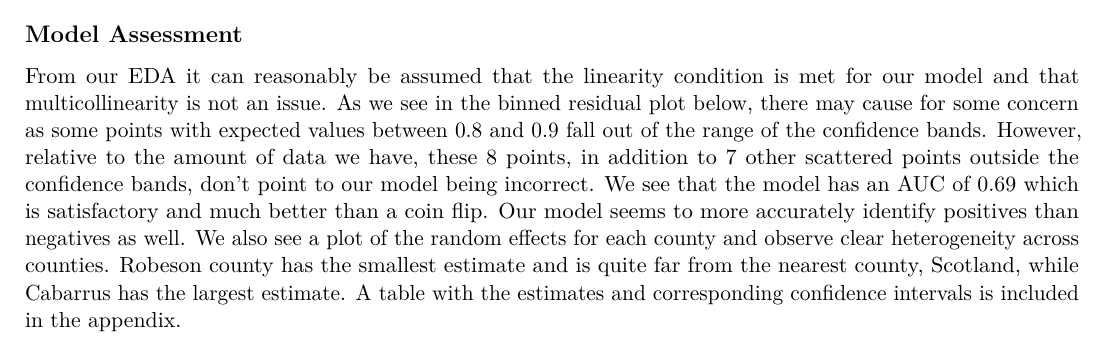
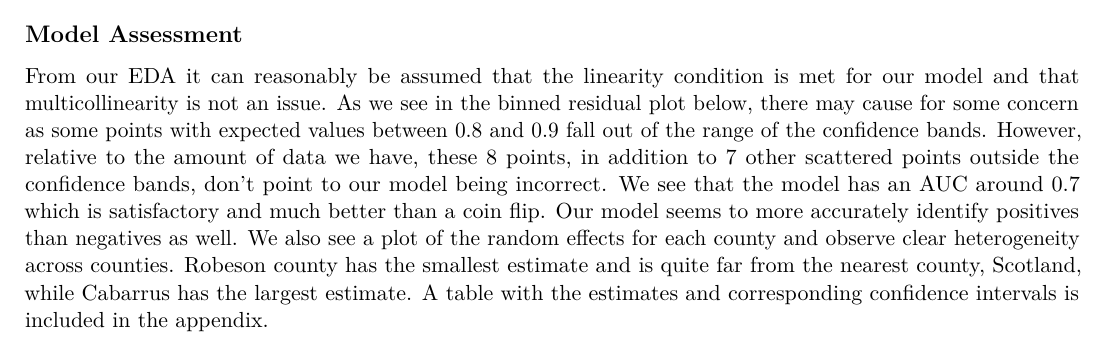
Before and after one commit to wangqinz/STA610CS2, an R Markdown document (CS2.Rmd): part of page 4 of 5, cut so that both start at the same text. Rendered offline with R 4.5, knitr and Pandoc, then LaTeX, with nearby package versions; some code elsewhere in the file could not run offline.

Commit message:
Small change to write-up

````diff
--- a/CS2.Rmd
+++ b/CS2.Rmd
@@ -629,7 +629,7 @@ chart_fixef <- function(model) {
 
 ## Model Assessment
 
-From our EDA it can reasonably be assumed that the linearity condition is met for our model and that multicollinearity is not an issue. As we see in the binned residual plot below, there may cause for some concern as some points with expected values between 0.8 and 0.9 fall out of the range of the confidence bands. However, relative to the amount of data we have, these 8 points, in addition to 7 other scattered points outside the confidence bands, don't point to our model being incorrect. We see that the model has an AUC of 0.69 which is satisfactory and much better than a coin flip. Our model seems to more accurately identify positives than negatives as well. We also see a plot of the random effects for each county and observe clear heterogeneity across counties. Robeson county has the smallest estimate and is quite far from the nearest county, Scotland, while Cabarrus has the largest estimate. A table with the estimates and corresponding confidence intervals is included in the appendix.
+From our EDA it can reasonably be assumed that the linearity condition is met for our model and that multicollinearity is not an issue. As we see in the binned residual plot below, there may cause for some concern as some points with expected values between 0.8 and 0.9 fall out of the range of the confidence bands. However, relative to the amount of data we have, these 8 points, in addition to 7 other scattered points outside the confidence bands, don't point to our model being incorrect. We see that the model has an AUC around 0.7 which is satisfactory and much better than a coin flip. Our model seems to more accurately identify positives than negatives as well. We also see a plot of the random effects for each county and observe clear heterogeneity across counties. Robeson county has the smallest estimate and is quite far from the nearest county, Scotland, while Cabarrus has the largest estimate. A table with the estimates and corresponding confidence intervals is included in the appendix.
 
 
 ```{r echo = FALSE}
````
